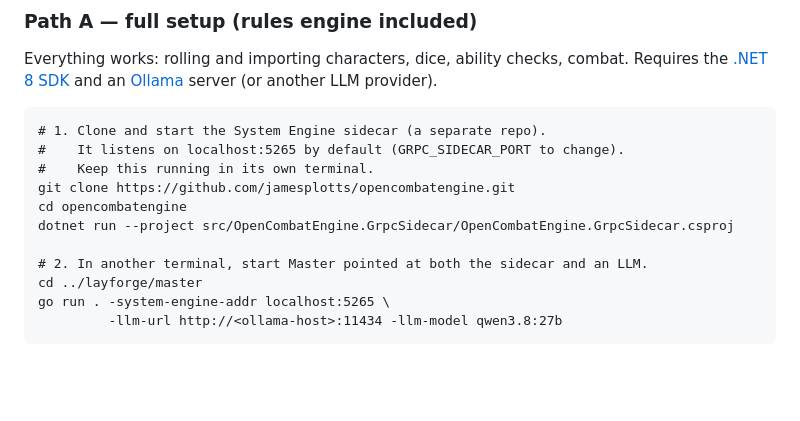
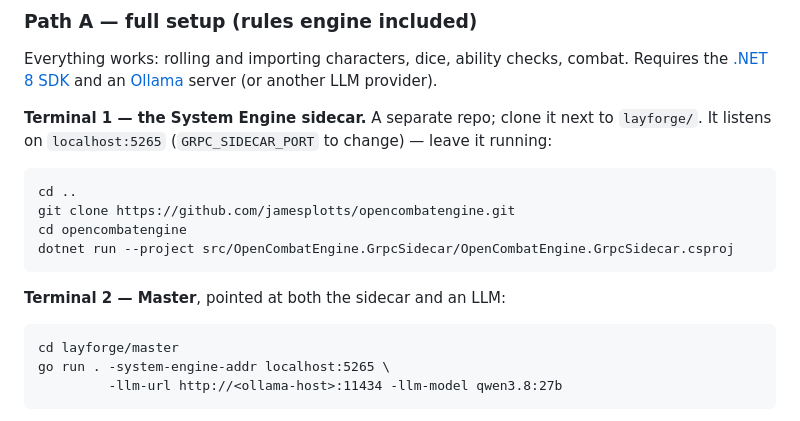
Before and after one commit to jamesplotts/layforge, a Markdown page: README.md, the part around the change. Drawn GitHub-style; blank space fills up the shorter version.

Commit message:
docs: split Quick Start Path A into per-terminal code blocks
The sidecar and Master commands were one block; separate them so each
terminal's commands copy cleanly. OpenCombatEngine is cloned as a
sibling of layforge/ (cd .. first), Master runs from layforge/master.

Co-Authored-By: Claude Sonnet 5 <noreply@anthropic.com>
Claude-Session: https://claude.ai/code/session_01N4i9ncjCAXux5AtPm2Q6St

````diff
--- a/README.md
+++ b/README.md
@@ -67,16 +67,21 @@ Everything works: rolling and importing characters, dice, ability
 checks, combat. Requires the [.NET 8 SDK](https://dotnet.microsoft.com/download/dotnet/8.0)
 and an [Ollama](https://ollama.com) server (or another LLM provider).
 
+**Terminal 1 — the System Engine sidecar.** A separate repo; clone it
+next to `layforge/`. It listens on `localhost:5265` (`GRPC_SIDECAR_PORT`
+to change) — leave it running:
+
 ```
-# 1. Clone and start the System Engine sidecar (a separate repo).
-#    It listens on localhost:5265 by default (GRPC_SIDECAR_PORT to change).
-#    Keep this running in its own terminal.
+cd ..
 git clone https://github.com/jamesplotts/opencombatengine.git
 cd opencombatengine
 dotnet run --project src/OpenCombatEngine.GrpcSidecar/OpenCombatEngine.GrpcSidecar.csproj
+```
 
-# 2. In another terminal, start Master pointed at both the sidecar and an LLM.
-cd ../layforge/master
+**Terminal 2 — Master**, pointed at both the sidecar and an LLM:
+
+```
+cd layforge/master
 go run . -system-engine-addr localhost:5265 \
          -llm-url http://<ollama-host>:11434 -llm-model qwen3.8:27b
 ```
````
